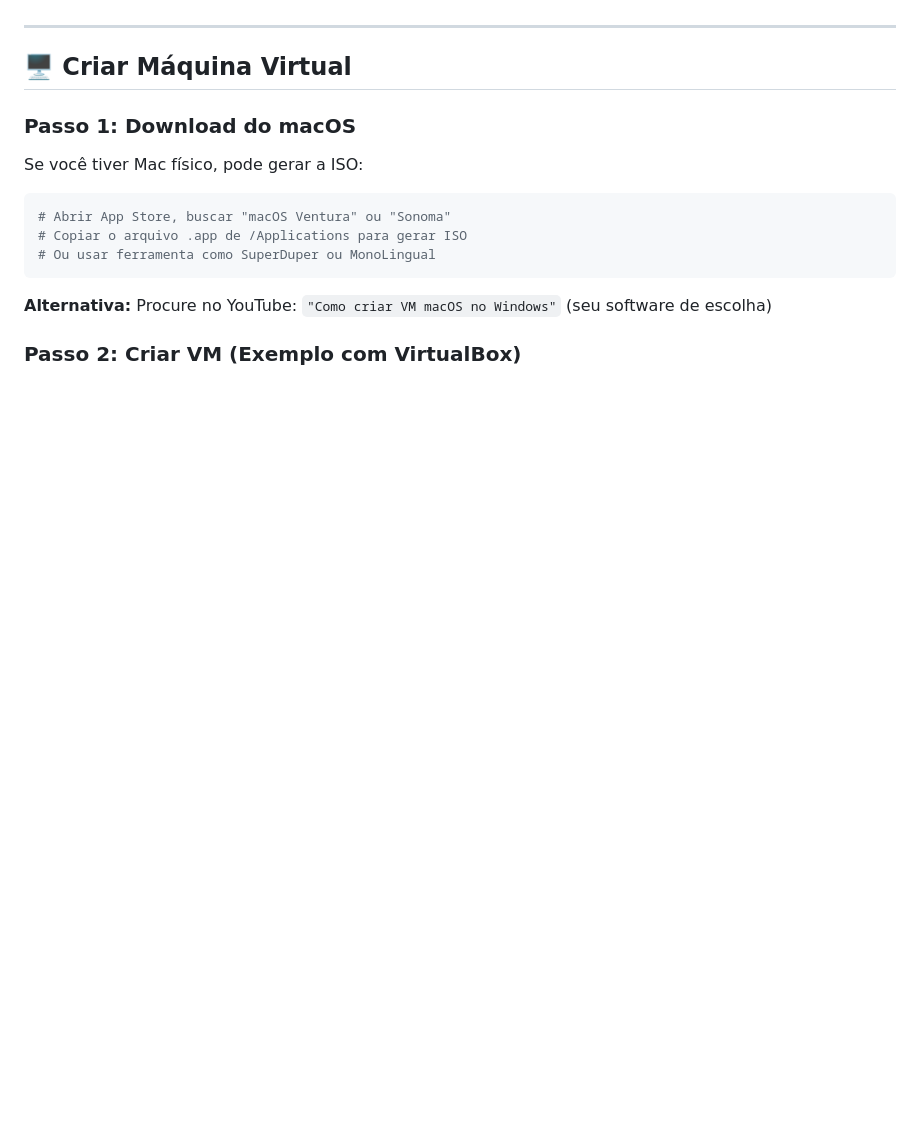
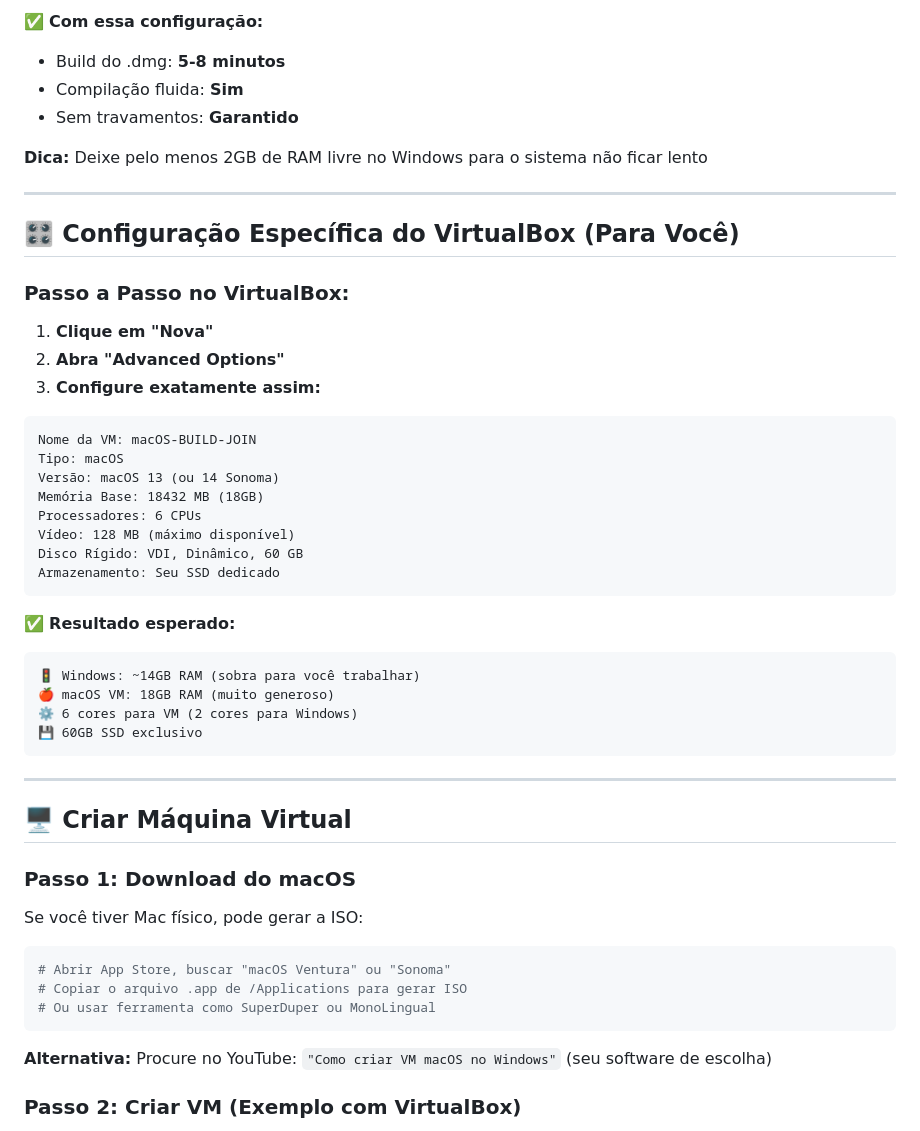
Before and after one commit to feerpsstudioscba-del/criador-pastas, a Markdown page: MAC_VM_GUIDE.md, the part around one of its changes. GitHub-like rendering; blank space fills up the shorter version.

````diff
--- a/MAC_VM_GUIDE.md
+++ b/MAC_VM_GUIDE.md
@@ -35,3 +95,38 @@ Este guia te ajuda a criar uma máquina virtual macOS e compilar o `.dmg` do JOI
+✅ **Com essa configuração:**
+- Build do .dmg: **5-8 minutos**
+- Compilação fluida: **Sim**
+- Sem travamentos: **Garantido**
+
+**Dica:** Deixe pelo menos 2GB de RAM livre no Windows para o sistema não ficar lento
+
+---
+
+## 🎛️ Configuração Específica do VirtualBox (Para Você)
+
+### Passo a Passo no VirtualBox:
+
+1. **Clique em "Nova"**
+2. **Abra "Advanced Options"**
+3. **Configure exatamente assim:**
+
+```
+Nome da VM: macOS-BUILD-JOIN
+Tipo: macOS
+Versão: macOS 13 (ou 14 Sonoma)
+Memória Base: 18432 MB (18GB)
+Processadores: 6 CPUs
+Vídeo: 128 MB (máximo disponível)
+Disco Rígido: VDI, Dinâmico, 60 GB
+Armazenamento: Seu SSD dedicado
+```
+
+✅ **Resultado esperado:**
+```
+🚦 Windows: ~14GB RAM (sobra para você trabalhar)
+🍎 macOS VM: 18GB RAM (muito generoso)
+⚙️ 6 cores para VM (2 cores para Windows)
+💾 60GB SSD exclusivo
+```
 
 ---
 
````
Also changed, not shown: other parts of MAC_VM_GUIDE.md (+94 -7 lines).
